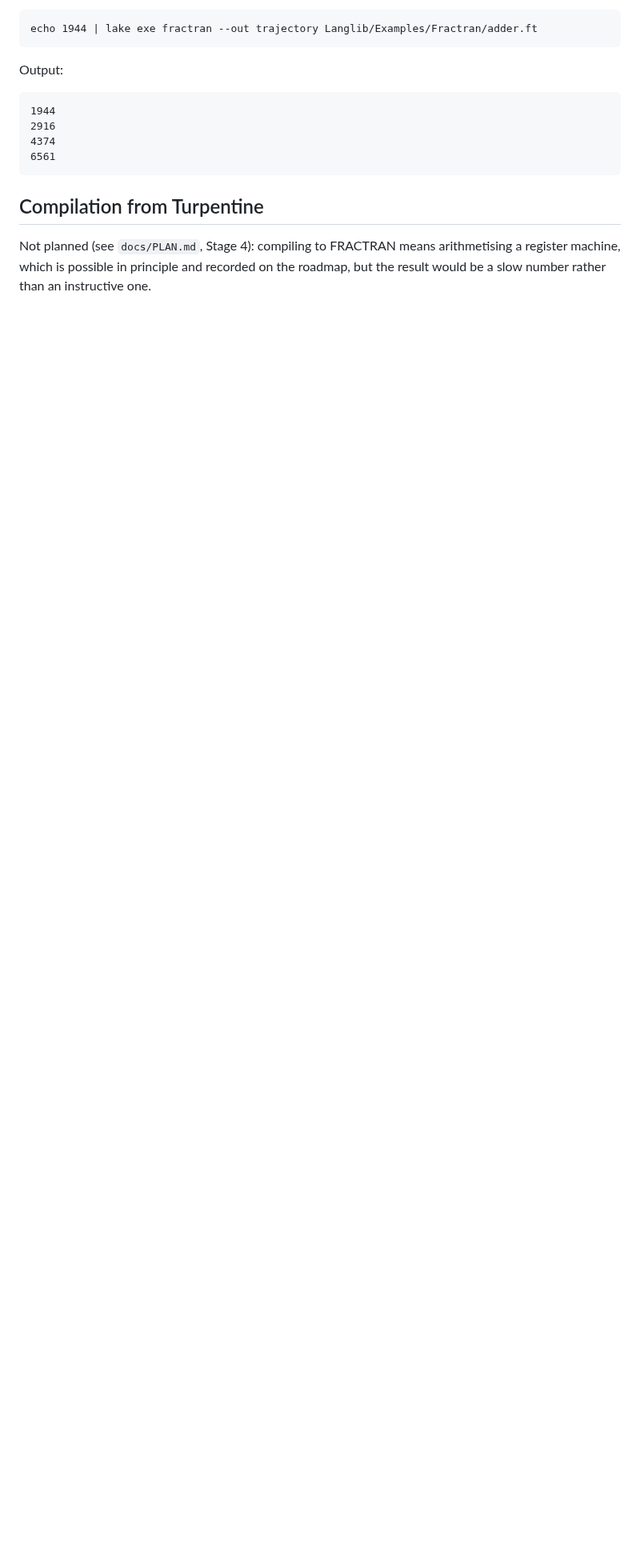
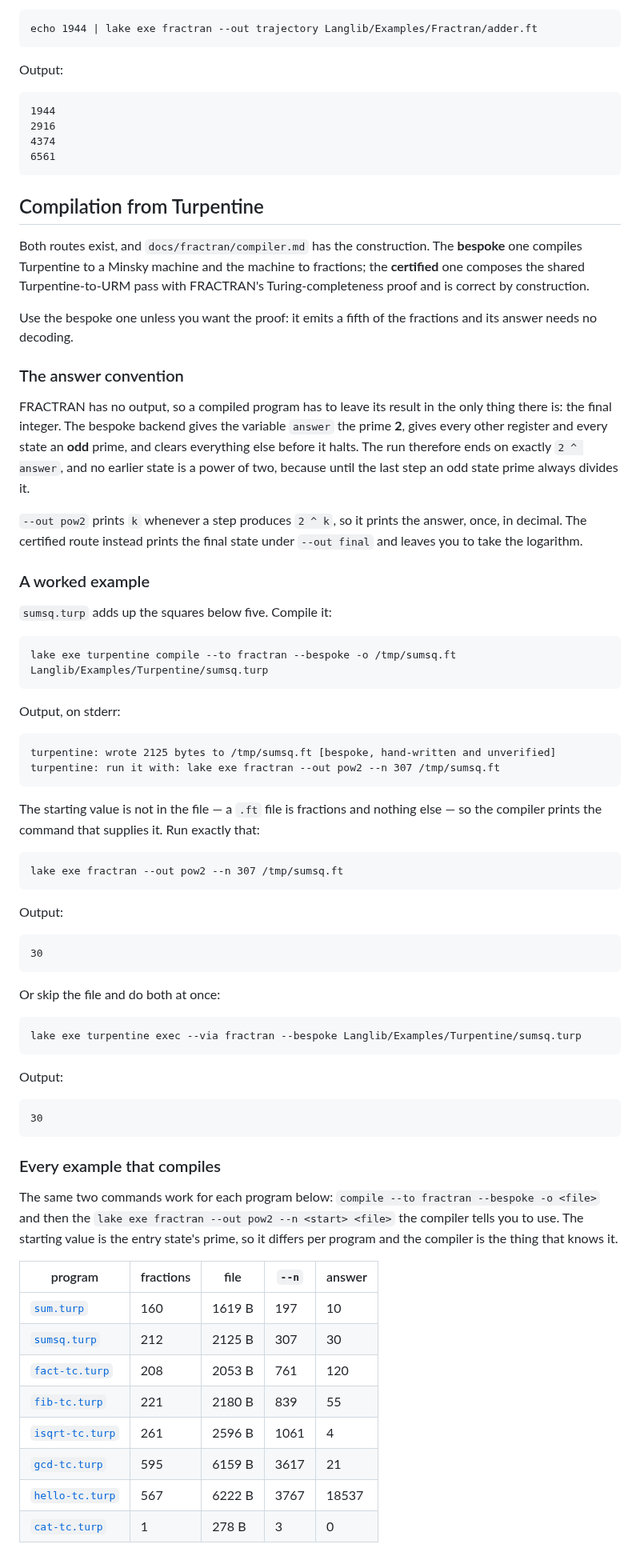
Before and after one commit to ilyasergey/langlib, a Markdown page: docs/fractran/spec.md, the part around one of its changes. Shown at 80% size. Rendered like a GitHub page; blank space fills up the shorter version.

Commit message:
FRACTRAN spec: how to compile and run every Turpentine program it takes
The spec still said compilation from Turpentine was "not planned". Two
compilers later, that section now says what the routes are, why the
bespoke one is the one to use, and how the answer comes out.

The substance is the table: every example in Langlib/Examples/Turpentine/
that the bespoke backend accepts, with its fraction count, file size,
starting value and answer, plus one worked example spelled out in full so
the shape of the two commands is clear. The starting value differs per
program and is not in the .ft file, so the compiler prints the run
command; the table repeats it as a column rather than pretending one
command fits all.

Three more compile and are not worth running, and they are listed with
the reason rather than left for someone to discover: collatz-tc reaches
9232, so a register holds its prime to that power; sumdigits-tc spends
most of its 9329 fractions building the literal 9045 one increment at a
time. Three are refused outright, all for the array rule.

Every command and output here was run. The one number that could not be
was 2^18537's digit count, which is 5581, not the 5582 I first wrote.

Co-Authored-By: Claude Opus 5 (1M context) <noreply@anthropic.com>

````diff
--- a/docs/fractran/spec.md
+++ b/docs/fractran/spec.md
@@ -296,7 +296,85 @@ Output:
 
 ## Compilation from Turpentine
 
-Not planned (see `docs/PLAN.md`, Stage 4): compiling to FRACTRAN means
-arithmetising a register machine, which is possible in principle and
-recorded on the roadmap, but the result would be a slow number rather than
-an instructive one.
+Both routes exist, and `docs/fractran/compiler.md` has the construction.
+The **bespoke** one compiles Turpentine to a Minsky machine and the machine
+to fractions; the **certified** one composes the shared Turpentine-to-URM
+pass with FRACTRAN's Turing-completeness proof and is correct by
+construction.
+
+Use the bespoke one unless you want the proof: it emits a fifth of the
+fractions and its answer needs no decoding.
+
+### The answer convention
+
+FRACTRAN has no output, so a compiled program has to leave its result in
+the only thing there is: the final integer. The bespoke backend gives the
+variable `answer` the prime **2**, gives every other register and every
+state an **odd** prime, and clears everything else before it halts. The run
+therefore ends on exactly `2 ^ answer`, and no earlier state is a power of
+two, because until the last step an odd state prime always divides it.
+
+`--out pow2` prints `k` whenever a step produces `2 ^ k`, so it prints the
+answer, once, in decimal. The certified route instead prints the final
+state under `--out final` and leaves you to take the logarithm.
+
+### A worked example
+
+`sumsq.turp` adds up the squares below five. Compile it:
+
+```
+lake exe turpentine compile --to fractran --bespoke -o /tmp/sumsq.ft Langlib/Examples/Turpentine/sumsq.turp
+```
+
+Output, on stderr:
+
+```
+turpentine: wrote 2125 bytes to /tmp/sumsq.ft [bespoke, hand-written and unverified]
+turpentine: run it with: lake exe fractran --out pow2 --n 307 /tmp/sumsq.ft
+```
+
+The starting value is not in the file — a `.ft` file is fractions and
+nothing else — so the compiler prints the command that supplies it. Run
+exactly that:
+
+```
+lake exe fractran --out pow2 --n 307 /tmp/sumsq.ft
+```
+
+Output:
+
+```
+30
+```
+
+Or skip the file and do both at once:
+
+```
+lake exe turpentine exec --via fractran --bespoke Langlib/Examples/Turpentine/sumsq.turp
+```
+
+Output:
+
+```
+30
+```
+
+### Every example that compiles
+
+The same two commands work for each program below: `compile --to fractran
+--bespoke -o <file>` and then the `lake exe fractran --out pow2 --n <start>
+<file>` the compiler tells you to use. The starting value is the entry
+state's prime, so it differs per program and the compiler is the thing that
+knows it.
+
+| program | fractions | file | `--n` | answer |
+|---|---|---|---|---|
+| [`sum.turp`](../../Langlib/Examples/Turpentine/sum.turp) | 160 | 1619 B | 197 | 10 |
+| [`sumsq.turp`](../../Langlib/Examples/Turpentine/sumsq.turp) | 212 | 2125 B | 307 | 30 |
+| [`fact-tc.turp`](../../Langlib/Examples/Turpentine/fact-tc.turp) | 208 | 2053 B | 761 | 120 |
+| [`fib-tc.turp`](../../Langlib/Examples/Turpentine/fib-tc.turp) | 221 | 2180 B | 839 | 55 |
+| [`isqrt-tc.turp`](../../Langlib/Examples/Turpentine/isqrt-tc.turp) | 261 | 2596 B | 1061 | 4 |
+| [`gcd-tc.turp`](../../Langlib/Examples/Turpentine/gcd-tc.turp) | 595 | 6159 B | 3617 | 21 |
+| [`hello-tc.turp`](../../Langlib/Examples/Turpentine/hello-tc.turp) | 567 | 6222 B | 3767 | 18537 |
+| [`cat-tc.turp`](../../Langlib/Examples/Turpentine/cat-tc.turp) | 1 | 278 B | 3 | 0 |
+
````
Also changed, not shown: other parts of docs/fractran/spec.md (+33 -0 lines).
